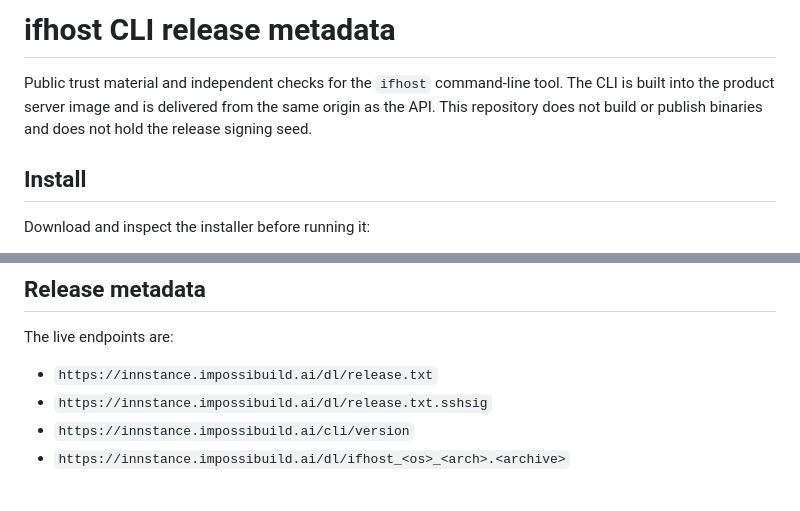
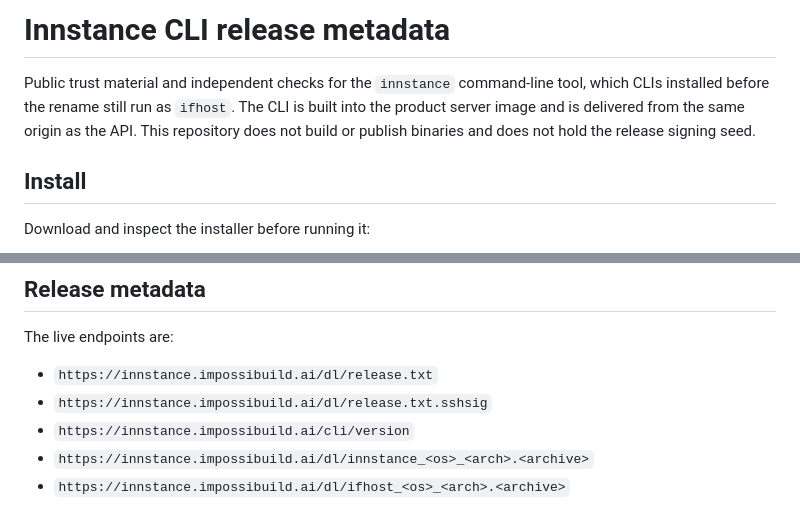
Before and after one commit to ImpossibleFinance/impossible-hosting-cli, a Markdown page: README.md, 2 parts joined by grey strips. Rendered like a GitHub page.

```diff
--- a/README.md
+++ b/README.md
@@ -1,9 +1,10 @@
-# ifhost CLI release metadata
+# Innstance CLI release metadata
 
-Public trust material and independent checks for the `ifhost` command-line tool.
-The CLI is built into the product server image and is delivered from the same
-origin as the API. This repository does not build or publish binaries and does
-not hold the release signing seed.
+Public trust material and independent checks for the `innstance`
+command-line tool, which CLIs installed before the rename still run as
+`ifhost`. The CLI is built into the product server image and is delivered
+from the same origin as the API. This repository does not build or publish
+binaries and does not hold the release signing seed.
 
 ## Install
 
@@ -67,6 +129,7 @@ The live endpoints are:
 - `https://innstance.impossibuild.ai/dl/release.txt`
 - `https://innstance.impossibuild.ai/dl/release.txt.sshsig`
 - `https://innstance.impossibuild.ai/cli/version`
+- `https://innstance.impossibuild.ai/dl/innstance_<os>_<arch>.<archive>`
 - `https://innstance.impossibuild.ai/dl/ifhost_<os>_<arch>.<archive>`
 
 `release.txt` authenticates the build identity, source repository name, exact
```
Also changed, not shown: other parts of README.md (+72 -11 lines), SECURITY.md (+15 -9 lines).
